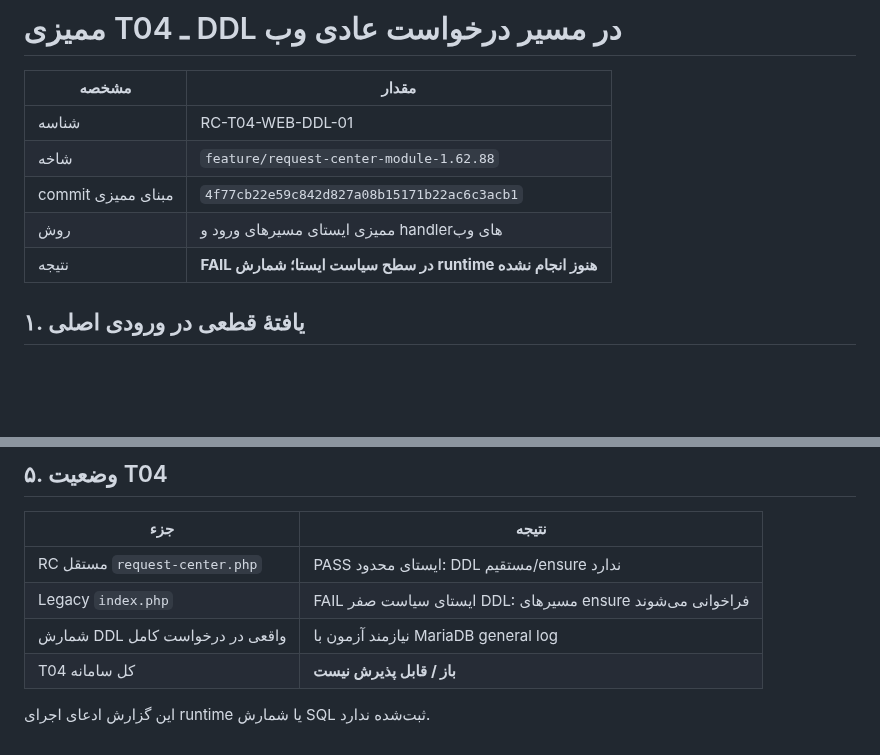
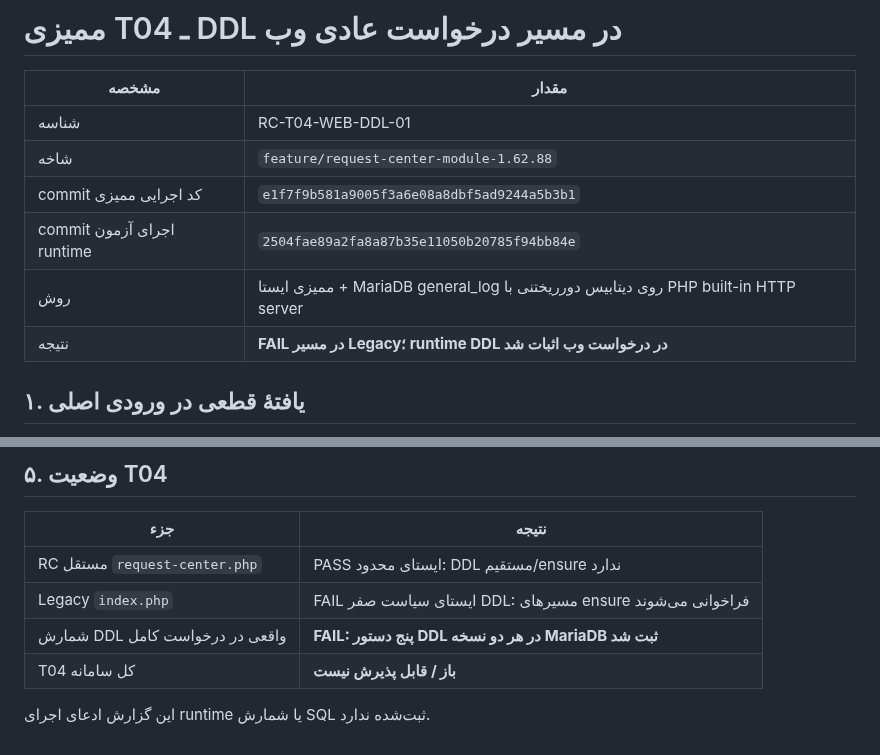
Before and after one commit to alirezarahimy-code/ticket, a Markdown page: docs/architecture/REQUEST-CENTER-T04-WEB-DDL-AUDIT-FA.md, 2 parts joined by grey strips. Rendered like a GitHub page; blank space fills up the shorter version.

```diff
--- a/docs/architecture/REQUEST-CENTER-T04-WEB-DDL-AUDIT-FA.md
+++ b/docs/architecture/REQUEST-CENTER-T04-WEB-DDL-AUDIT-FA.md
@@ -4,9 +4,10 @@
 |---|---|
 | شناسه | RC-T04-WEB-DDL-01 |
 | شاخه | `feature/request-center-module-1.62.88` |
-| commit مبنای ممیزی | `4f77cb22e59c842d827a08b15171b22ac6c3acb1` |
-| روش | ممیزی ایستای مسیرهای ورود و handlerهای وب |
-| نتیجه | **FAIL در سطح سیاست ایستا؛ شمارش runtime هنوز انجام نشده** |
+| commit کد اجرایی ممیزی | `e1f7f9b581a9005f3a6e08a8dbf5ad9244a5b3b1` |
+| commit اجرای آزمون runtime | `2504fae89a2fa8a87b35e11050b20785f94bb84e` |
+| روش | ممیزی ایستا + MariaDB general_log روی دیتابیس دورریختنی با PHP built-in HTTP server |
+| نتیجه | **FAIL در مسیر Legacy؛ runtime DDL در درخواست وب اثبات شد** |
 
 ## ۱. یافتهٔ قطعی در ورودی اصلی
 
@@ -51,7 +106,7 @@
 |---|---|
 | RC مستقل `request-center.php` | PASS ایستای محدود: DDL مستقیم/ensure ندارد |
 | Legacy `index.php` | FAIL ایستای سیاست صفر DDL: مسیرهای ensure فراخوانی می‌شوند |
-| شمارش DDL واقعی در درخواست کامل | نیازمند آزمون با MariaDB general log |
+| شمارش DDL واقعی در درخواست کامل | **FAIL: پنج دستور DDL در هر دو نسخه MariaDB ثبت شد** |
 | T04 کل سامانه | **باز / قابل پذیرش نیست** |
 
 این گزارش ادعای اجرای runtime یا شمارش SQL ثبت‌شده ندارد.
```
Also changed, not shown: other parts of docs/architecture/REQUEST-CENTER-T04-WEB-DDL-AUDIT-FA.md (+55 -1 lines).
